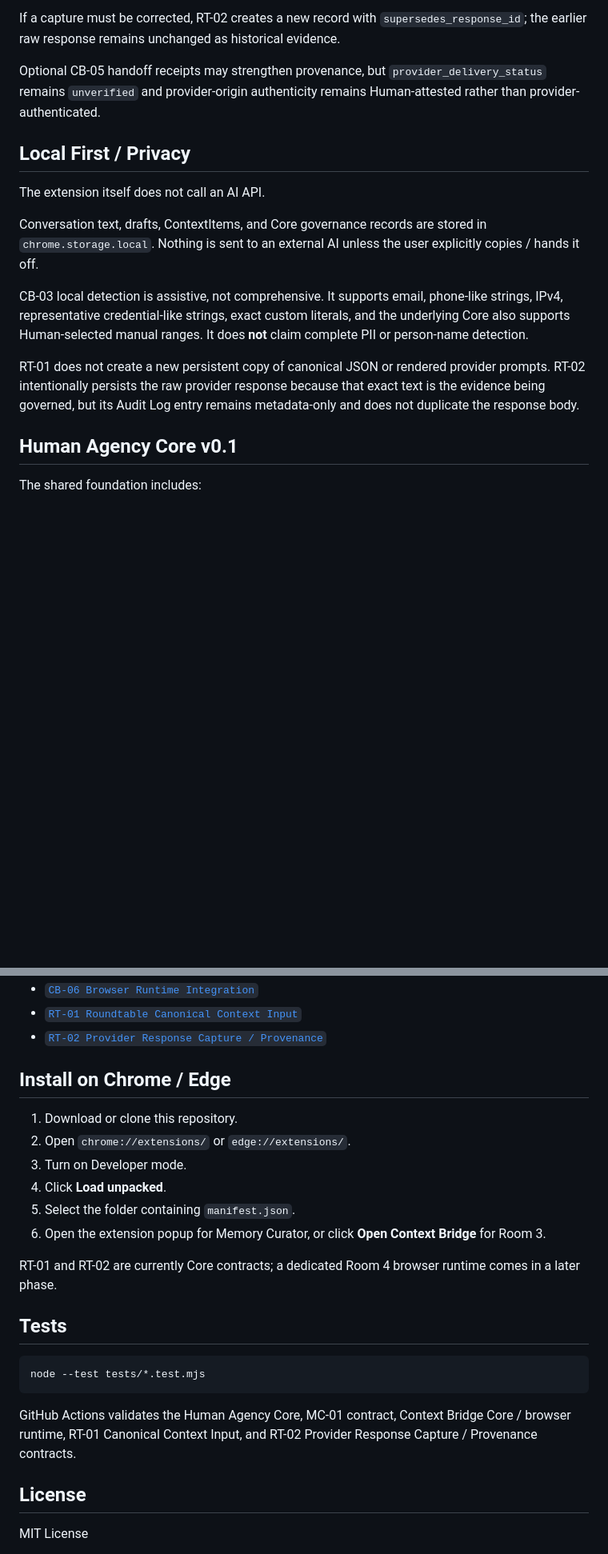
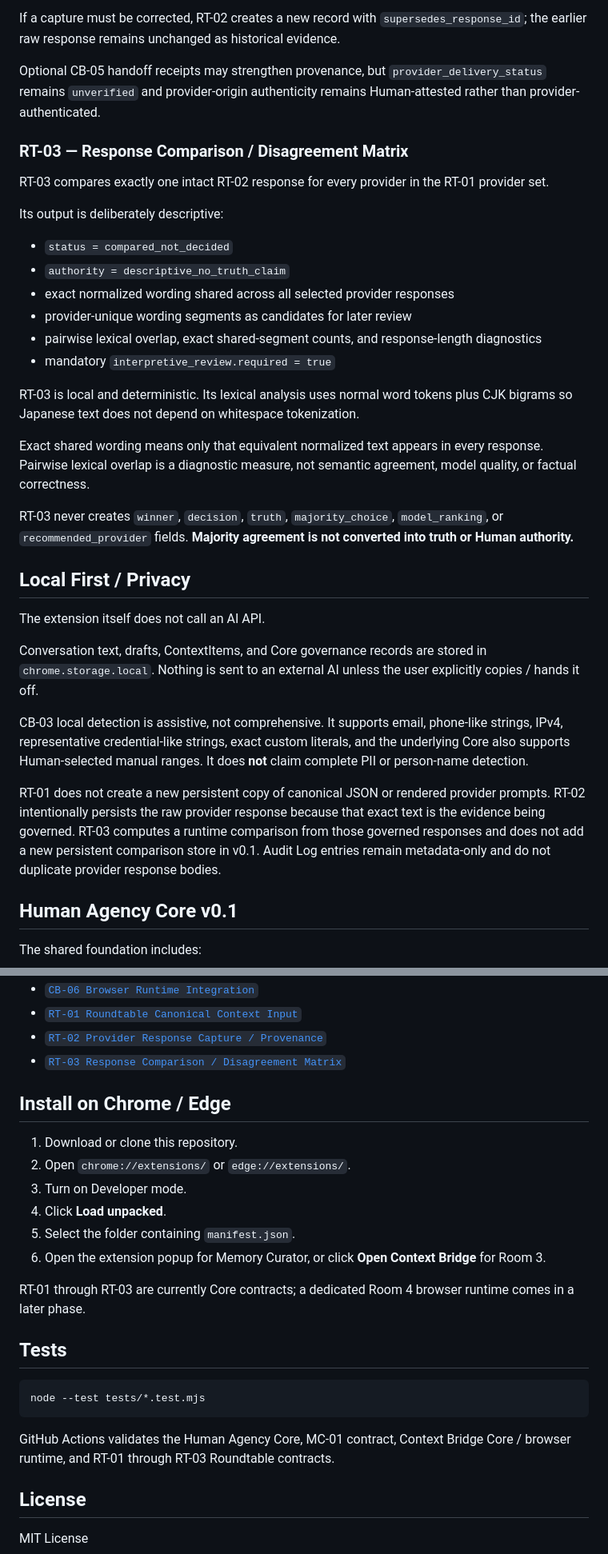
Before and after one commit to sniioka5127-alt/zen-lamp-memory-curator-extension, a Markdown page: README.md, 2 parts joined by grey strips. Shown at 80% size. Rendered like a GitHub page; blank space fills up the shorter version.

Commit message:
RT-03: document response comparison matrix

````diff
--- a/README.md
+++ b/README.md
@@ -86,6 +86,25 @@ If a capture must be corrected, RT-02 creates a new record with `supersedes_resp
 
 Optional CB-05 handoff receipts may strengthen provenance, but `provider_delivery_status` remains `unverified` and provider-origin authenticity remains Human-attested rather than provider-authenticated.
 
+### RT-03 — Response Comparison / Disagreement Matrix
+
+RT-03 compares exactly one intact RT-02 response for every provider in the RT-01 provider set.
+
+Its output is deliberately descriptive:
+
+- `status = compared_not_decided`
+- `authority = descriptive_no_truth_claim`
+- exact normalized wording shared across all selected provider responses
+- provider-unique wording segments as candidates for later review
+- pairwise lexical overlap, exact shared-segment counts, and response-length diagnostics
+- mandatory `interpretive_review.required = true`
+
+RT-03 is local and deterministic. Its lexical analysis uses normal word tokens plus CJK bigrams so Japanese text does not depend on whitespace tokenization.
+
+Exact shared wording means only that equivalent normalized text appears in every response. Pairwise lexical overlap is a diagnostic measure, not semantic agreement, model quality, or factual correctness.
+
+RT-03 never creates `winner`, `decision`, `truth`, `majority_choice`, `model_ranking`, or `recommended_provider` fields. **Majority agreement is not converted into truth or Human authority.**
+
 ## Local First / Privacy
 
 The extension itself does not call an AI API.
@@ -94,7 +113,7 @@ Conversation text, drafts, ContextItems, and Core governance records are stored
 
 CB-03 local detection is assistive, not comprehensive. It supports email, phone-like strings, IPv4, representative credential-like strings, exact custom literals, and the underlying Core also supports Human-selected manual ranges. It does **not** claim complete PII or person-name detection.
 
-RT-01 does not create a new persistent copy of canonical JSON or rendered provider prompts. RT-02 intentionally persists the raw provider response because that exact text is the evidence being governed, but its Audit Log entry remains metadata-only and does not duplicate the response body.
+RT-01 does not create a new persistent copy of canonical JSON or rendered provider prompts. RT-02 intentionally persists the raw provider response because that exact text is the evidence being governed. RT-03 computes a runtime comparison from those governed responses and does not add a new persistent comparison store in v0.1. Audit Log entries remain metadata-only and do not duplicate provider response bodies.
 
 ## Human Agency Core v0.1
 
@@ -113,6 +132,7 @@ The shared foundation includes:
 - [`CB-06 Browser Runtime Integration`](docs/CB06_BROWSER_RUNTIME_v0.1.md)
 - [`RT-01 Roundtable Canonical Context Input`](docs/RT01_ROUNDTABLE_CANONICAL_CONTEXT_INPUT_v0.1.md)
 - [`RT-02 Provider Response Capture / Provenance`](docs/RT02_PROVIDER_RESPONSE_CAPTURE_v0.1.md)
+- [`RT-03 Response Comparison / Disagreement Matrix`](docs/RT03_RESPONSE_COMPARISON_MATRIX_v0.1.md)
 
 ## Install on Chrome / Edge
 
@@ -123,7 +143,7 @@ The shared foundation includes:
 5. Select the folder containing `manifest.json`.
 6. Open the extension popup for Memory Curator, or click **Open Context Bridge** for Room 3.
 
-RT-01 and RT-02 are currently Core contracts; a dedicated Room 4 browser runtime comes in a later phase.
+RT-01 through RT-03 are currently Core contracts; a dedicated Room 4 browser runtime comes in a later phase.
 
 ## Tests
 
@@ -131,7 +151,7 @@ RT-01 and RT-02 are currently Core contracts; a dedicated Room 4 browser runtime
 node --test tests/*.test.mjs
 ```
 
-GitHub Actions validates the Human Agency Core, MC-01 contract, Context Bridge Core / browser runtime, RT-01 Canonical Context Input, and RT-02 Provider Response Capture / Provenance contracts.
+GitHub Actions validates the Human Agency Core, MC-01 contract, Context Bridge Core / browser runtime, and RT-01 through RT-03 Roundtable contracts.
 
 ## License
 
````
Also changed, not shown: other parts of README.md (+2 -2 lines).
